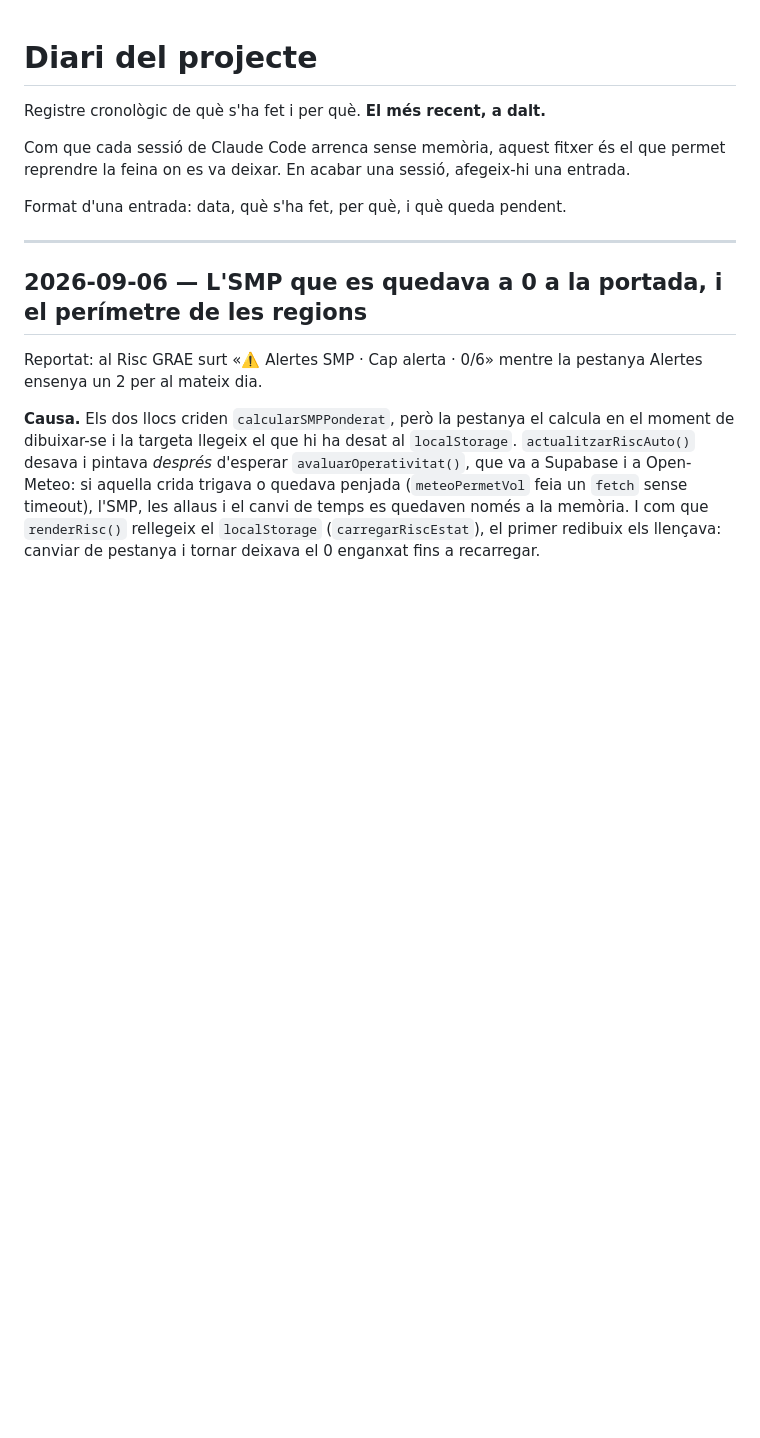
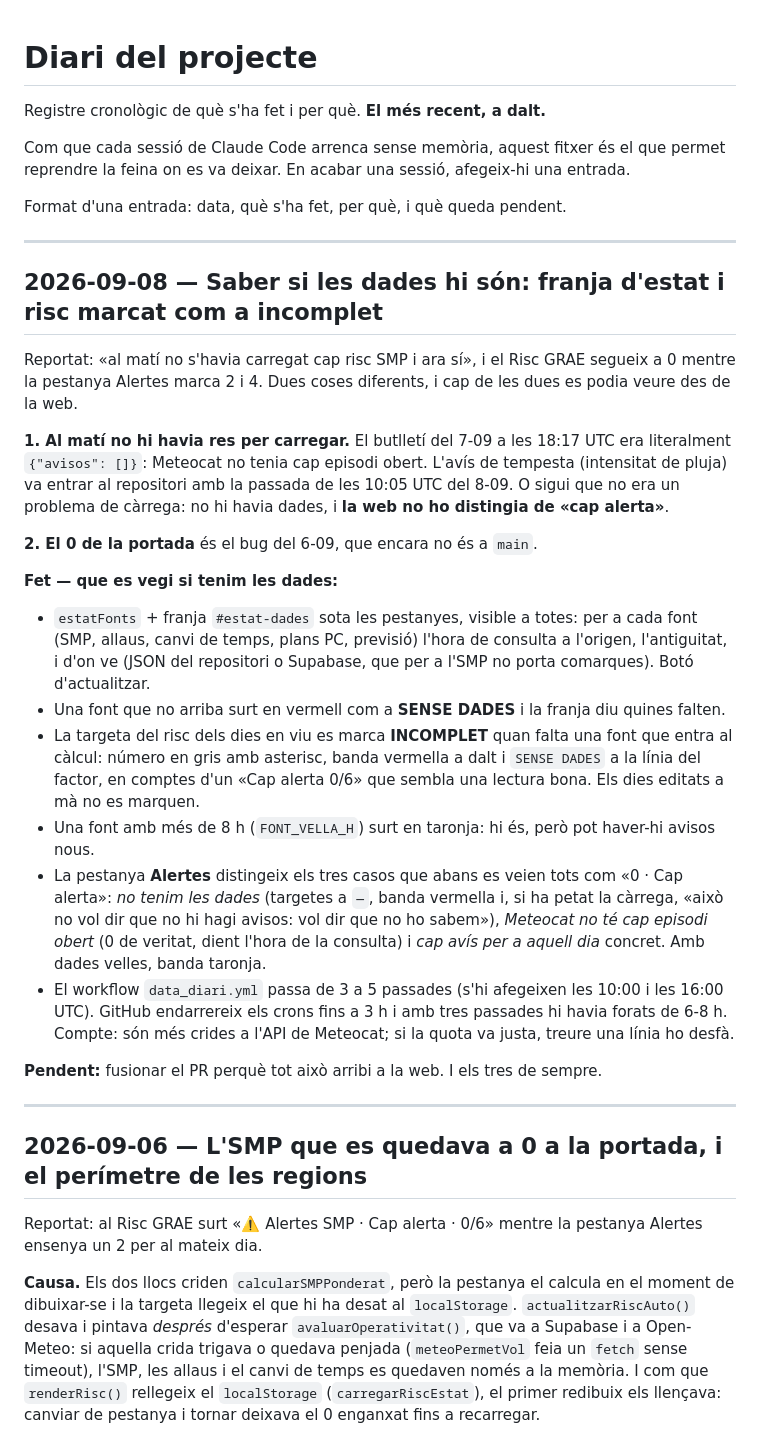
Before and after one commit to correvents/Risc-Grae-v1, a Markdown page: DIARI.md, the part around the change. Rendered like a GitHub page; blank space fills up the shorter version.

Commit message:
Diari: sessió del 8-09
Co-Authored-By: Claude Opus 5 <noreply@anthropic.com>
Claude-Session: https://claude.ai/code/session_01Urfpq5g1peUbtDQvzaatKf

```diff
--- a/DIARI.md
+++ b/DIARI.md
@@ -5,6 +5,40 @@ Registre cronològic de què s'ha fet i per què. **El més recent, a dalt.**
 Com que cada sessió de Claude Code arrenca sense memòria, aquest fitxer és el que permet reprendre la feina on es va deixar. En acabar una sessió, afegeix-hi una entrada.
 
 Format d'una entrada: data, què s'ha fet, per què, i què queda pendent.
+
+---
+
+## 2026-09-08 — Saber si les dades hi són: franja d'estat i risc marcat com a incomplet
+
+Reportat: «al matí no s'havia carregat cap risc SMP i ara sí», i el Risc GRAE segueix a 0 mentre la
+pestanya Alertes marca 2 i 4. Dues coses diferents, i cap de les dues es podia veure des de la web.
+
+**1. Al matí no hi havia res per carregar.** El butlletí del 7-09 a les 18:17 UTC era literalment
+`{"avisos": []}`: Meteocat no tenia cap episodi obert. L'avís de tempesta (intensitat de pluja) va
+entrar al repositori amb la passada de les 10:05 UTC del 8-09. O sigui que no era un problema de
+càrrega: no hi havia dades, i **la web no ho distingia de «cap alerta»**.
+
+**2. El 0 de la portada** és el bug del 6-09, que encara no és a `main`.
+
+**Fet — que es vegi si tenim les dades:**
+
+- `estatFonts` + franja `#estat-dades` sota les pestanyes, visible a totes: per a cada font (SMP,
+  allaus, canvi de temps, plans PC, previsió) l'hora de consulta a l'origen, l'antiguitat, i d'on ve
+  (JSON del repositori o Supabase, que per a l'SMP no porta comarques). Botó d'actualitzar.
+- Una font que no arriba surt en vermell com a **SENSE DADES** i la franja diu quines falten.
+- La targeta del risc dels dies en viu es marca **INCOMPLET** quan falta una font que entra al
+  càlcul: número en gris amb asterisc, banda vermella a dalt i `SENSE DADES` a la línia del factor,
+  en comptes d'un «Cap alerta 0/6» que sembla una lectura bona. Els dies editats a mà no es marquen.
+- Una font amb més de 8 h (`FONT_VELLA_H`) surt en taronja: hi és, però pot haver-hi avisos nous.
+- La pestanya **Alertes** distingeix els tres casos que abans es veien tots com «0 · Cap alerta»:
+  *no tenim les dades* (targetes a `—`, banda vermella i, si ha petat la càrrega, «això no vol dir
+  que no hi hagi avisos: vol dir que no ho sabem»), *Meteocat no té cap episodi obert* (0 de veritat,
+  dient l'hora de la consulta) i *cap avís per a aquell dia* concret. Amb dades velles, banda taronja.
+- El workflow `data_diari.yml` passa de 3 a 5 passades (s'hi afegeixen les 10:00 i les 16:00 UTC).
+  GitHub endarrereix els crons fins a 3 h i amb tres passades hi havia forats de 6-8 h. Compte: són
+  més crides a l'API de Meteocat; si la quota va justa, treure una línia ho desfà.
+
+**Pendent:** fusionar el PR perquè tot això arribi a la web. I els tres de sempre.
 
 ---
 
```
